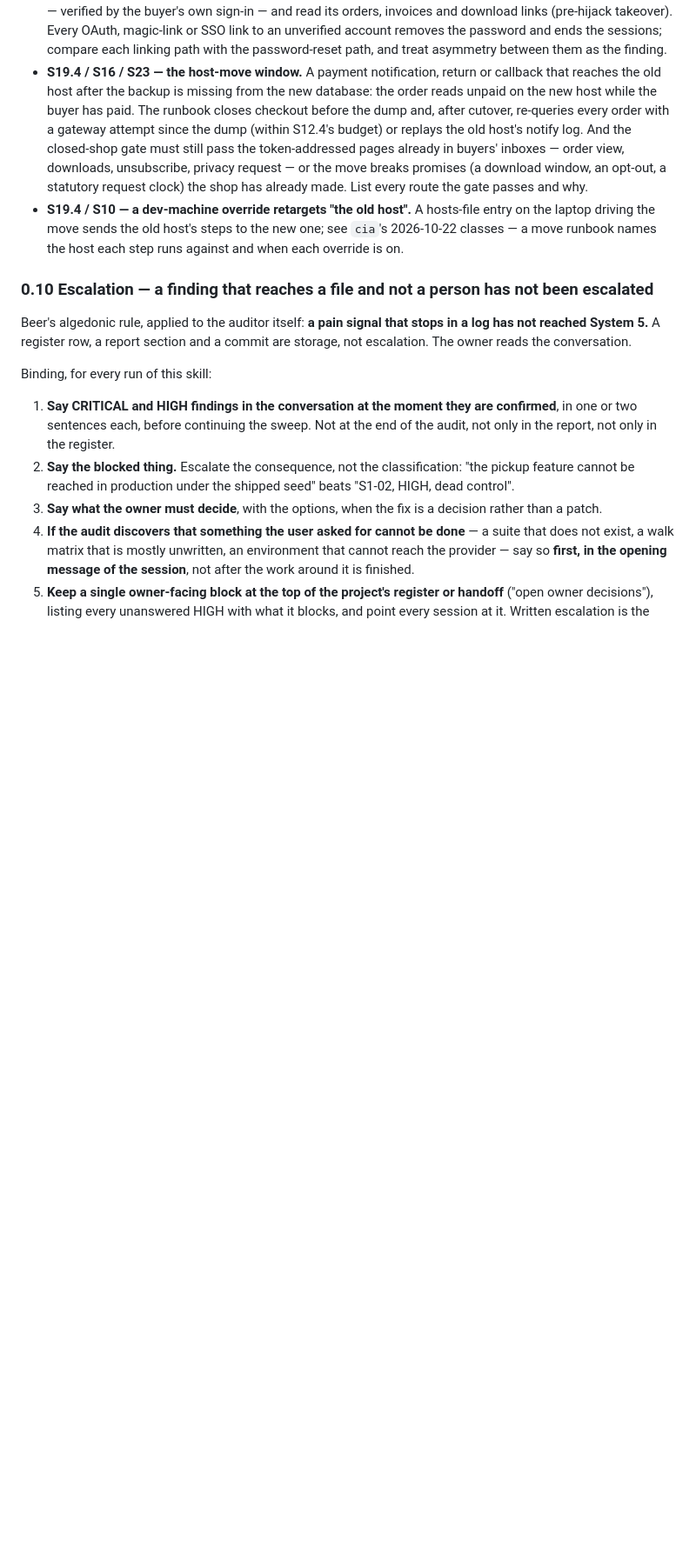
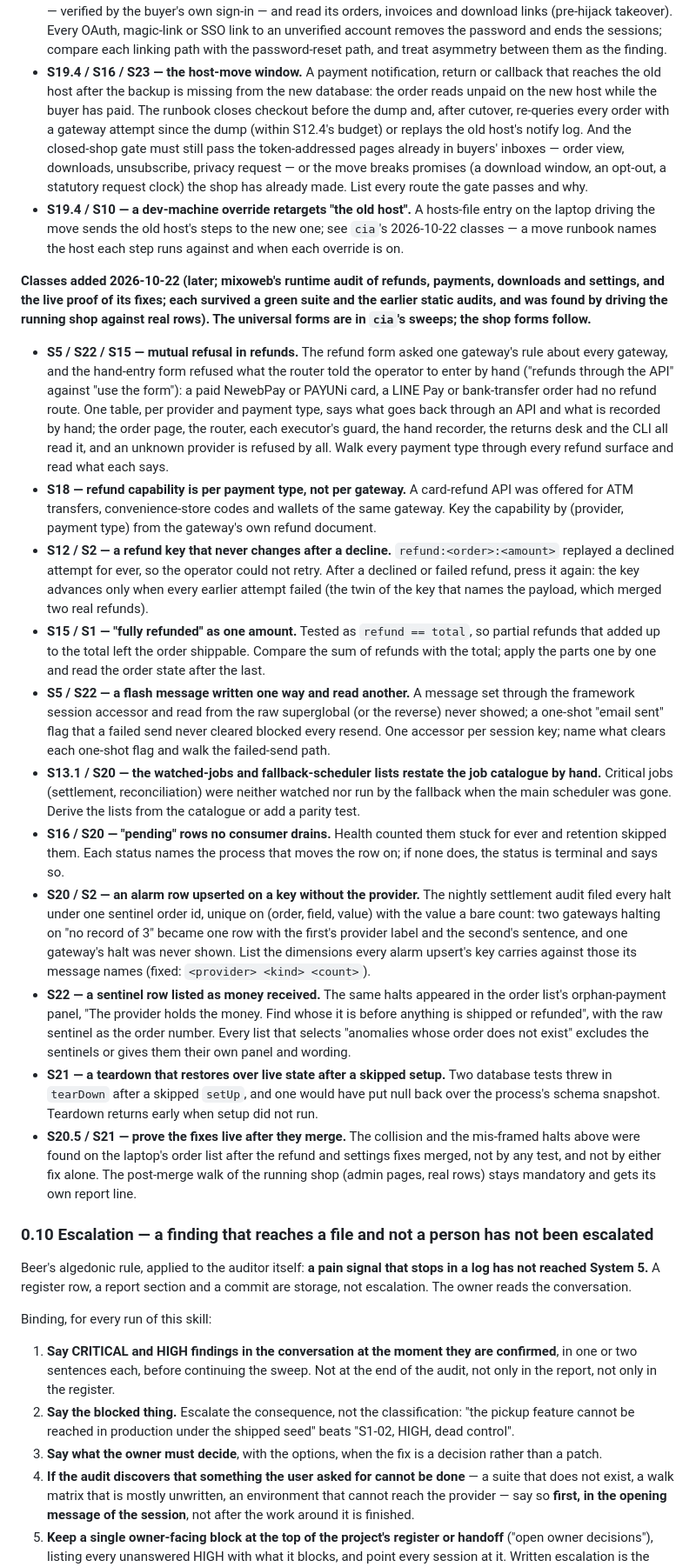
Before and after one commit to mixocreative/ecommerce-cia, a Markdown page: SKILL.md, the part around the change. Shown at 87% size. GitHub-like rendering; blank space fills up the shorter version.

Commit message:
docs: classes from the 2026-10-22 runtime audit - refund route table, refund capability per payment type, retryable refund key, sum-of-refunds terminal test, flash accessor, watched-job parity, undrained pending, settlement halt key and sentinel framing, teardown, live proof after merge

```diff
--- a/SKILL.md
+++ b/SKILL.md
@@ -469,6 +469,20 @@ When the user asks for "code integrity", "audit", "review the wiring", "trace st
 - **S19.4 / S16 / S23 — the host-move window.** A payment notification, return or callback that reaches the old host after the backup is missing from the new database: the order reads unpaid on the new host while the buyer has paid. The runbook closes checkout before the dump and, after cutover, re-queries every order with a gateway attempt since the dump (within S12.4's budget) or replays the old host's notify log. And the closed-shop gate must still pass the token-addressed pages already in buyers' inboxes — order view, downloads, unsubscribe, privacy request — or the move breaks promises (a download window, an opt-out, a statutory request clock) the shop has already made. List every route the gate passes and why.
 - **S19.4 / S10 — a dev-machine override retargets "the old host".** A hosts-file entry on the laptop driving the move sends the old host's steps to the new one; see `cia`'s 2026-10-22 classes — a move runbook names the host each step runs against and when each override is on.
 
+**Classes added 2026-10-22 (later; mixoweb's runtime audit of refunds, payments, downloads and settings, and the live proof of its fixes; each survived a green suite and the earlier static audits, and was found by driving the running shop against real rows). The universal forms are in `cia`'s sweeps; the shop forms follow.**
+
+- **S5 / S22 / S15 — mutual refusal in refunds.** The refund form asked one gateway's rule about every gateway, and the hand-entry form refused what the router told the operator to enter by hand ("refunds through the API" against "use the form"): a paid NewebPay or PAYUNi card, a LINE Pay or bank-transfer order had no refund route. One table, per provider and payment type, says what goes back through an API and what is recorded by hand; the order page, the router, each executor's guard, the hand recorder, the returns desk and the CLI all read it, and an unknown provider is refused by all. Walk every payment type through every refund surface and read what each says.
+- **S18 — refund capability is per payment type, not per gateway.** A card-refund API was offered for ATM transfers, convenience-store codes and wallets of the same gateway. Key the capability by (provider, payment type) from the gateway's own refund document.
+- **S12 / S2 — a refund key that never changes after a decline.** `refund:<order>:<amount>` replayed a declined attempt for ever, so the operator could not retry. After a declined or failed refund, press it again: the key advances only when every earlier attempt failed (the twin of the key that names the payload, which merged two real refunds).
+- **S15 / S1 — "fully refunded" as one amount.** Tested as `refund == total`, so partial refunds that added up to the total left the order shippable. Compare the sum of refunds with the total; apply the parts one by one and read the order state after the last.
+- **S5 / S22 — a flash message written one way and read another.** A message set through the framework session accessor and read from the raw superglobal (or the reverse) never showed; a one-shot "email sent" flag that a failed send never cleared blocked every resend. One accessor per session key; name what clears each one-shot flag and walk the failed-send path.
+- **S13.1 / S20 — the watched-jobs and fallback-scheduler lists restate the job catalogue by hand.** Critical jobs (settlement, reconciliation) were neither watched nor run by the fallback when the main scheduler was gone. Derive the lists from the catalogue or add a parity test.
+- **S16 / S20 — "pending" rows no consumer drains.** Health counted them stuck for ever and retention skipped them. Each status names the process that moves the row on; if none does, the status is terminal and says so.
+- **S20 / S2 — an alarm row upserted on a key without the provider.** The nightly settlement audit filed every halt under one sentinel order id, unique on (order, field, value) with the value a bare count: two gateways halting on "no record of 3" became one row with the first's provider label and the second's sentence, and one gateway's halt was never shown. List the dimensions every alarm upsert's key carries against those its message names (fixed: `<provider> <kind> <count>`).
+- **S22 — a sentinel row listed as money received.** The same halts appeared in the order list's orphan-payment panel, "The provider holds the money. Find whose it is before anything is shipped or refunded", with the raw sentinel as the order number. Every list that selects "anomalies whose order does not exist" excludes the sentinels or gives them their own panel and wording.
+- **S21 — a teardown that restores over live state after a skipped setup.** Two database tests threw in `tearDown` after a skipped `setUp`, and one would have put null back over the process's schema snapshot. Teardown returns early when setup did not run.
+- **S20.5 / S21 — prove the fixes live after they merge.** The collision and the mis-framed halts above were found on the laptop's order list after the refund and settings fixes merged, not by any test, and not by either fix alone. The post-merge walk of the running shop (admin pages, real rows) stays mandatory and gets its own report line.
+
 ### 0.10 Escalation — a finding that reaches a file and not a person has not been escalated
 
 Beer's algedonic rule, applied to the auditor itself: **a pain signal that stops in a log has not reached System 5.** A register row, a report section and a commit are storage, not escalation. The owner reads the conversation.
```
